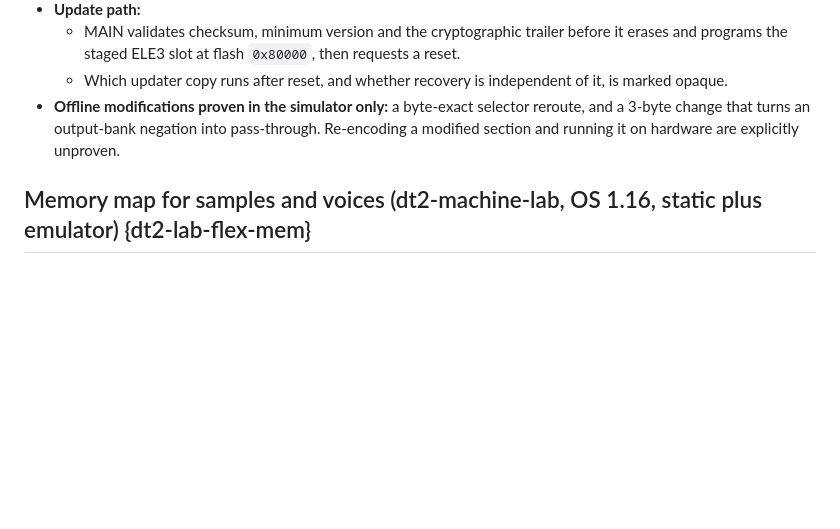
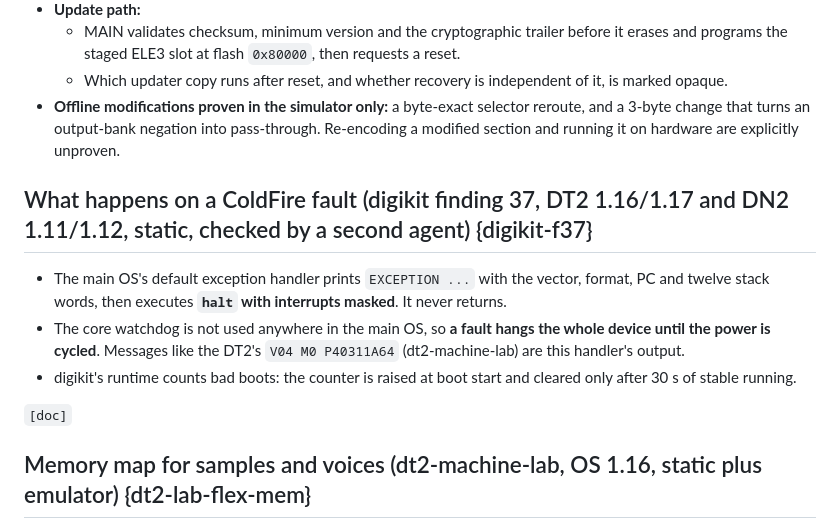
Before and after one commit to 70b185/Aggregat, a Markdown page: hardware/devices/digitakt-2.md, the part around the change. Drawn GitHub-style; blank space fills up the shorter version.

Commit message:
DT2/DN2: default ColdFire exception handler halts with interrupts masked, watchdog unused (digikit finding 37)
Co-Authored-By: Claude Opus 5.5 <noreply@anthropic.com>
Claude-Session: https://claude.ai/code/session_012MMxYBiCpbyUYUAfcgaTm6

```diff
--- a/hardware/devices/digitakt-2.md
+++ b/hardware/devices/digitakt-2.md
@@ -121,6 +121,13 @@ lalzart's public research grades each claim. Everything below is **static or sim
   - Which updater copy runs after reset, and whether recovery is independent of it, is marked opaque.
 - **Offline modifications proven in the simulator only:** a byte-exact selector reroute, and a 3-byte change that turns an output-bank negation into pass-through. Re-encoding a modified section and running it on hardware are explicitly unproven.
 
+## What happens on a ColdFire fault (digikit finding 37, DT2 1.16/1.17 and DN2 1.11/1.12, static, checked by a second agent) {digikit-f37}
+- The main OS's default exception handler prints `EXCEPTION ...` with the vector, format, PC and twelve stack words, then executes **`halt` with interrupts masked**. It never returns.
+- The core watchdog is not used anywhere in the main OS, so **a fault hangs the whole device until the power is cycled**. Messages like the DT2's `V04 M0 P40311A64` (dt2-machine-lab) are this handler's output.
+- digikit's runtime counts bad boots: the counter is raised at boot start and cleared only after 30 s of stable running.
+
+`[doc]`
+
 ## Memory map for samples and voices (dt2-machine-lab, OS 1.16, static plus emulator) {dt2-lab-flex-mem}
 These figures are from the source and emulator runs, not from a unit. `[emu]`
 - **ColdFire heap:** a 32 MiB buddy allocator at `0x44f39c40-0x46f39c40` (16-byte minimum, power-of-two blocks), parameters at `0x402b406c`.
```
Also changed, not shown: hardware/MINING.md (+1 -1 lines), hardware/SOURCES.md (+1 -0 lines).
